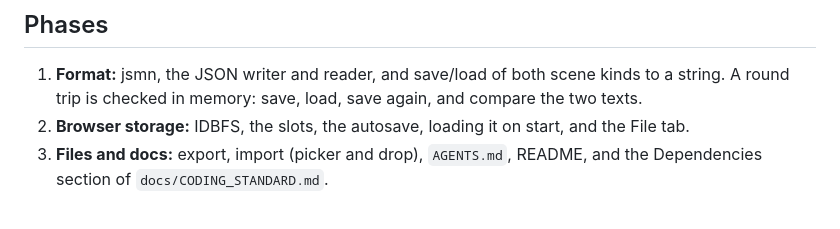
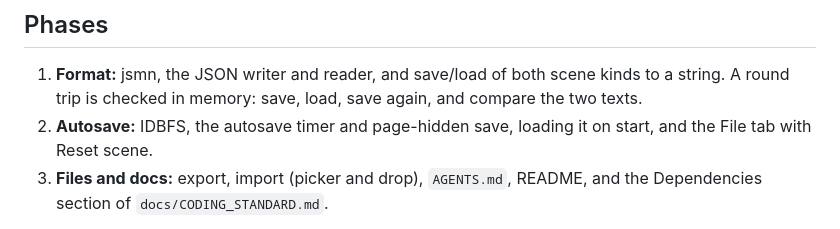
Before and after one commit to chromedays/engine, a Markdown page: docs/specs/save.md, the part around one of its changes. Rendered like a GitHub page.

```diff
--- a/docs/specs/save.md
+++ b/docs/specs/save.md
@@ -108,7 +115,8 @@ Recommendation: JSON, written by our own small writer and read through jsmn.
 
 1. **Format:** jsmn, the JSON writer and reader, and save/load of both scene kinds to a string.
    A round trip is checked in memory: save, load, save again, and compare the two texts.
-2. **Browser storage:** IDBFS, the slots, the autosave, loading it on start, and the File tab.
+2. **Autosave:** IDBFS, the autosave timer and page-hidden save, loading it on start, and the File
+   tab with Reset scene.
 3. **Files and docs:** export, import (picker and drop), `AGENTS.md`, README, and the Dependencies
    section of `docs/CODING_STANDARD.md`.
 
```
Also changed, not shown: other parts of docs/specs/save.md (+17 -10 lines).
